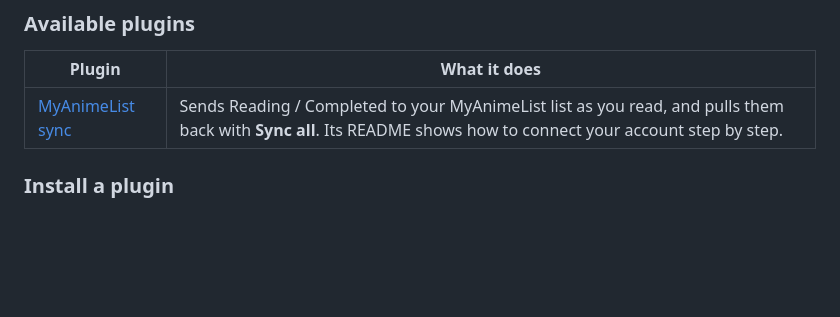
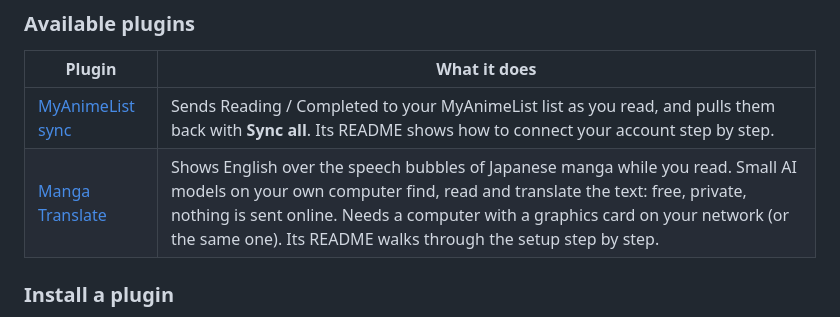
Before and after one commit to ivokolarov0/manga-vibe, a Markdown page: README.md, the part around the change. Rendered like a GitHub page; blank space fills up the shorter version.

Commit message:
README: list the Manga Translate plugin
Co-Authored-By: Claude Opus 5.5 <noreply@anthropic.com>

```diff
--- a/README.md
+++ b/README.md
@@ -290,6 +290,7 @@ a single `.py` file.
 | Plugin | What it does |
 |---|---|
 | [MyAnimeList sync](https://github.com/ivokolarov0/manga-vibe-ext-mal-profile-sync) | Sends Reading / Completed to your MyAnimeList list as you read, and pulls them back with **Sync all**. Its README shows how to connect your account step by step. |
+| [Manga Translate](https://github.com/ivokolarov0/manga-vibe-ext-translate) | Shows English over the speech bubbles of Japanese manga while you read. Small AI models on your own computer find, read and translate the text: free, private, nothing is sent online. Needs a computer with a graphics card on your network (or the same one). Its README walks through the setup step by step. |
 
 ### Install a plugin
 
```
